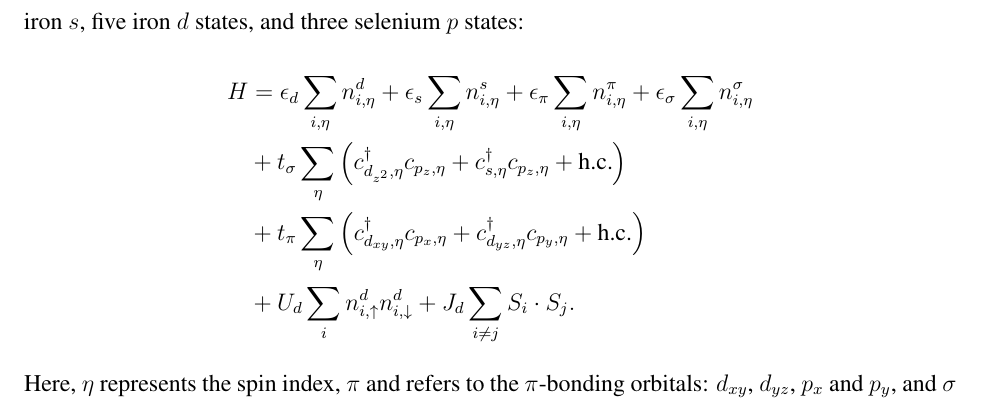
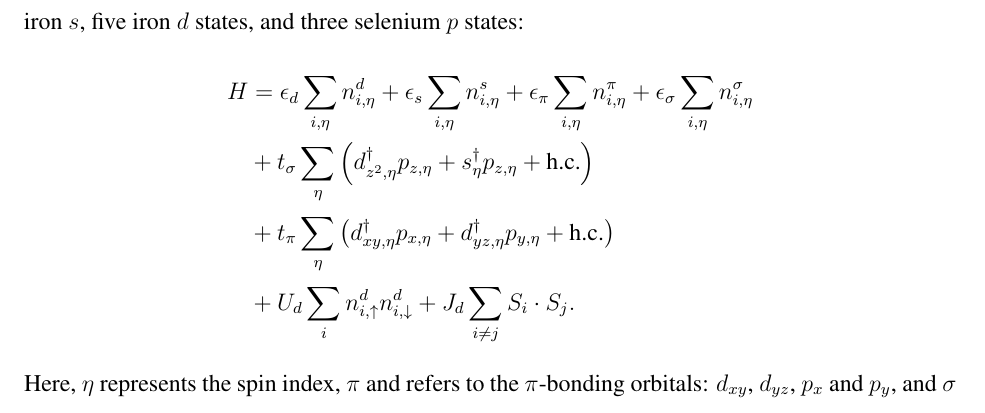
Before and after one commit to hiteshjc/Downfolding, a LaTeX paper (Downfolding_review/main.tex, which reads Downfolding_review/fese.tex): part of page 18 of 27, cut so that both start at the same text. Compiled offline with pdfLaTeX.

Commit message:
Cleaner operators for FeSe H.

```diff
--- a/Downfolding_review/fese.tex
+++ b/Downfolding_review/fese.tex
@@ -22,10 +22,10 @@ Using the process outlined in Sec.~\ref{sec:theory}, we consider a multiband Hub
   \epsilon_\sigma \sum_{i,\eta} n^{\sigma}_{i,\eta}
   \\
   &+
-  t_{\sigma} \sum_{\eta} \left( c_{d_{z^2},\eta}^{\dagger} c_{p_z,\eta} + c_{s,\eta}^{\dagger}  c_{p_z,\eta} + \text{h.c.} \right)
+  t_{\sigma} \sum_{\eta} \left( d_{z^2,\eta}^{\dagger} p_{z,\eta} + s_{\eta}^{\dagger}  p_{z,\eta} + \text{h.c.} \right)
   \\
   &+
-  t_{\pi} \sum_{\eta} \left( c_{d_{xy},\eta}^{\dagger} c_{p_x,\eta} + c_{d_{yz},\eta}^{\dagger}  c_{p_y,\eta} + \text{h.c.} \right)
+  t_{\pi} \sum_{\eta} \left( d_{xy,\eta}^{\dagger} p_{x,\eta} + d_{yz,\eta}^{\dagger}  p_{y,\eta} + \text{h.c.} \right)
   \\
   &+
   U_d \sum_{i} n^{d}_{i,\uparrow} n^{d}_{i,\downarrow}
```
